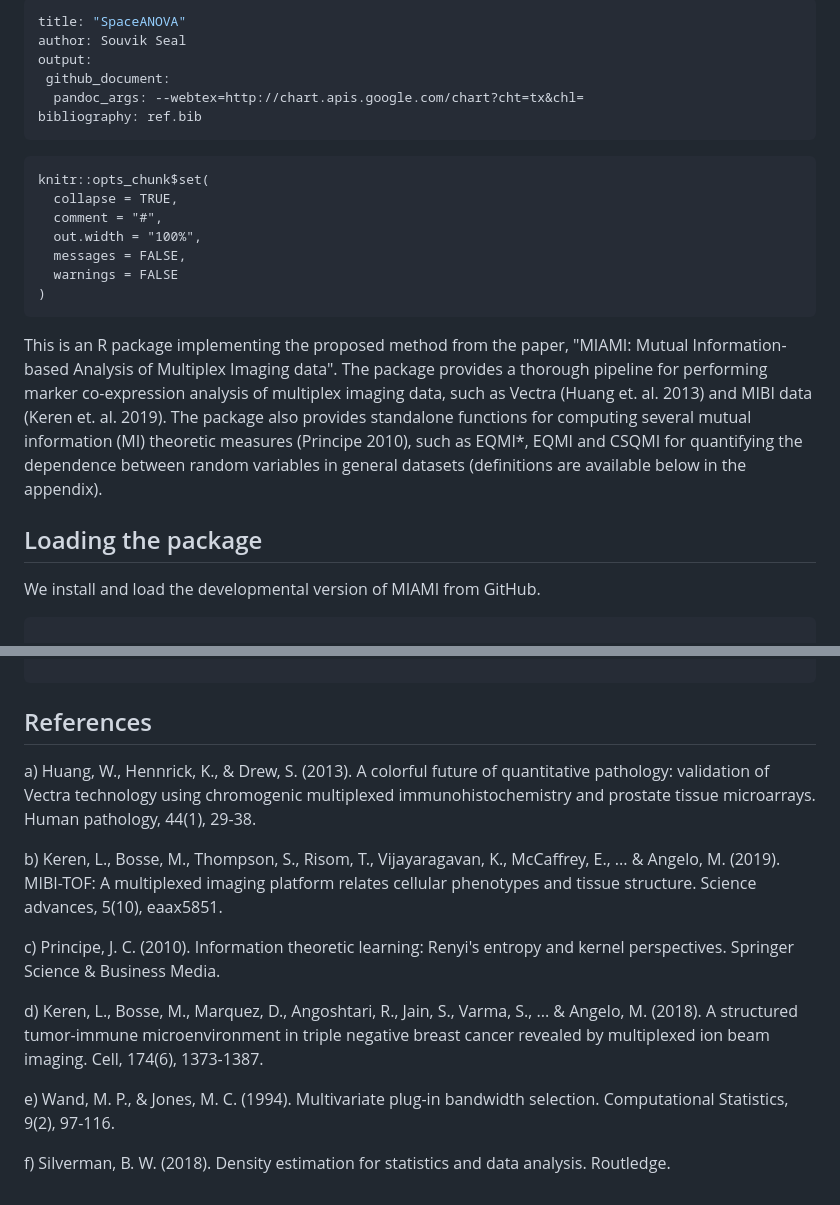
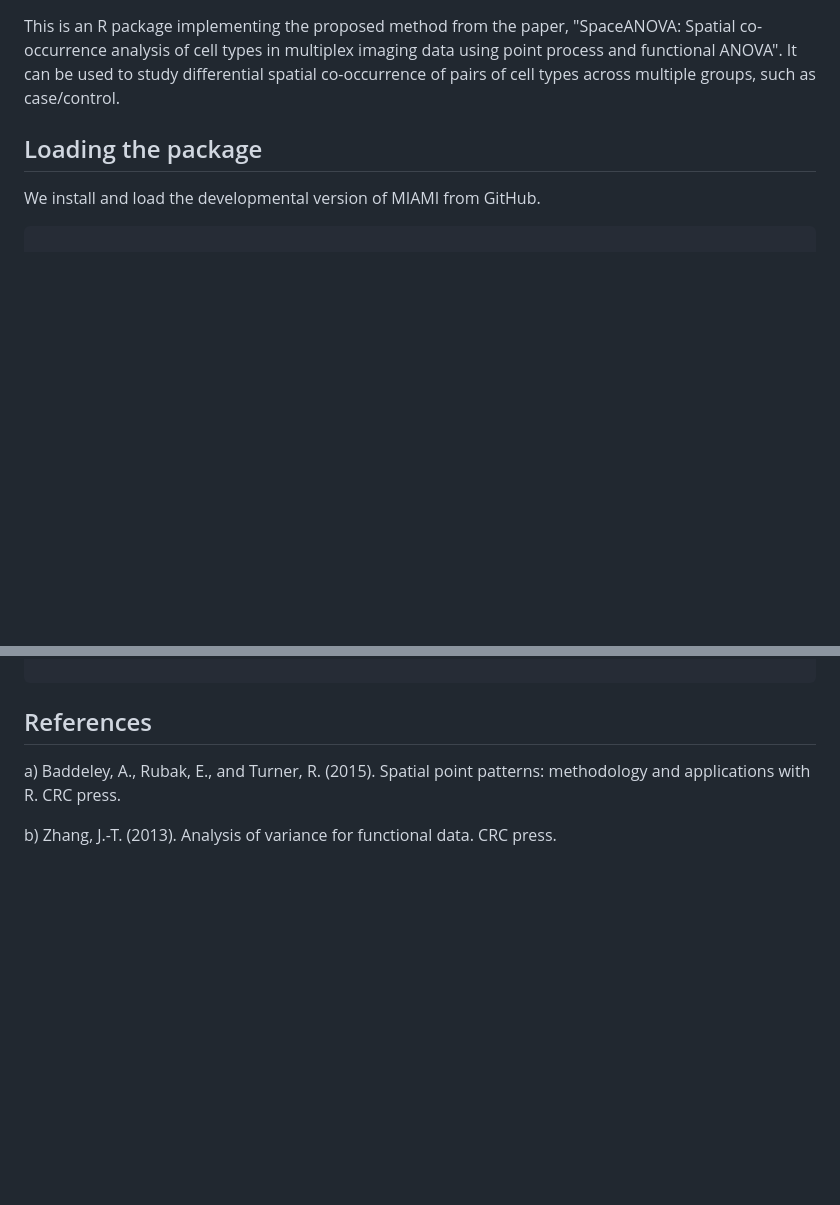
Before and after one commit to sealx017/SpaceANOVA, a Markdown page: README.md, 2 parts joined by grey strips. GitHub-like rendering; blank space fills up the shorter version.

````diff
--- a/README.md
+++ b/README.md
@@ -1,23 +1,6 @@
----
-title: "SpaceANOVA"
-author: Souvik Seal
-output:
- github_document:
-  pandoc_args: --webtex=http://chart.apis.google.com/chart?cht=tx&chl=
-bibliography: ref.bib
----
 
-```{r setup, include=FALSE}
-knitr::opts_chunk$set(
-  collapse = TRUE,
-  comment = "#",
-  out.width = "100%",
-  messages = FALSE,
-  warnings = FALSE
-)
-```
-
-This is an R package implementing the proposed method from the paper, "MIAMI: Mutual Information-based Analysis of Multiplex Imaging data". The package provides a thorough pipeline for performing marker co-expression analysis of multiplex imaging data, such as Vectra (Huang et. al. 2013) and MIBI data (Keren et. al. 2019). The package also provides standalone functions for computing several mutual information (MI) theoretic measures (Principe 2010), such as EQMI*, EQMI and CSQMI for quantifying the dependence between random variables in general datasets (definitions are available below in the appendix).
+This is an R package implementing the proposed method from the paper, "SpaceANOVA: Spatial co-occurrence analysis of cell types in multiplex imaging data using point
+process and functional ANOVA". It can be used to study differential spatial co-occurrence of pairs of cell types across multiple groups, such as case/control.
 
 ## Loading the package
 
@@ -137,14 +120,6 @@ p = biv_dens_plot(f_12, maxs = c(q1, q2))
 
 ## References
 
-a\) Huang, W., Hennrick, K., & Drew, S. (2013). A colorful future of quantitative pathology: validation of Vectra technology using chromogenic multiplexed immunohistochemistry and prostate tissue microarrays. Human pathology, 44(1), 29-38.
+a\) Baddeley, A., Rubak, E., and Turner, R. (2015). Spatial point patterns: methodology and applications with R. CRC press.
 
-b\) Keren, L., Bosse, M., Thompson, S., Risom, T., Vijayaragavan, K., McCaffrey, E., ... & Angelo, M. (2019). MIBI-TOF: A multiplexed imaging platform relates cellular phenotypes and tissue structure. Science advances, 5(10), eaax5851.
-
-c\) Principe, J. C. (2010). Information theoretic learning: Renyi's entropy and kernel perspectives. Springer Science & Business Media.
-
-d\) Keren, L., Bosse, M., Marquez, D., Angoshtari, R., Jain, S., Varma, S., ... & Angelo, M. (2018). A structured tumor-immune microenvironment in triple negative breast cancer revealed by multiplexed ion beam imaging. Cell, 174(6), 1373-1387.
-
-e\) Wand, M. P., & Jones, M. C. (1994). Multivariate plug-in bandwidth selection. Computational Statistics, 9(2), 97-116.
-
-f\) Silverman, B. W. (2018). Density estimation for statistics and data analysis. Routledge.
+b\) Zhang, J.-T. (2013). Analysis of variance for functional data. CRC press.
````
